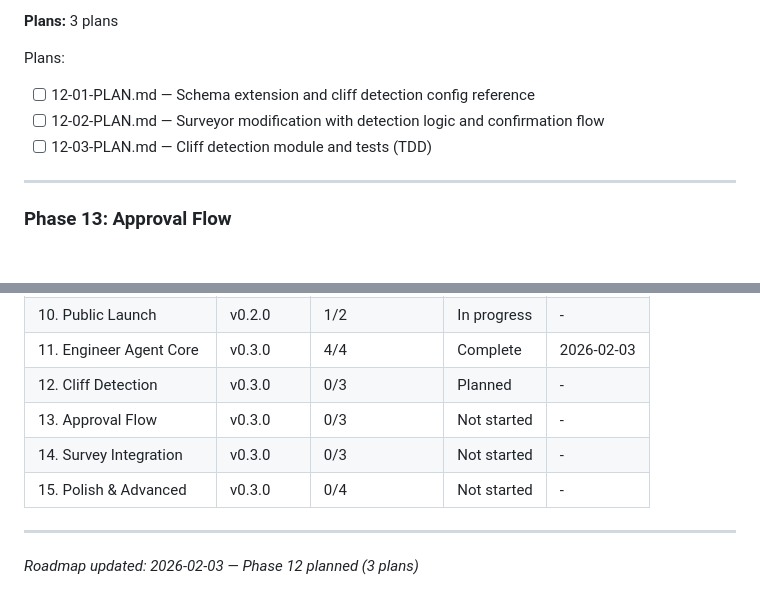
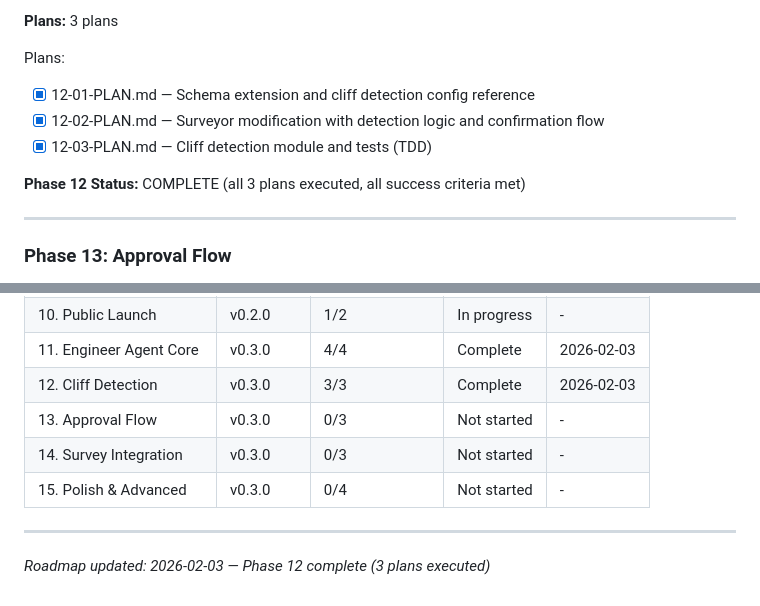
Before and after one commit to AsymmetricRisk/banneker, a Markdown page: .planning/ROADMAP.md, 2 parts joined by grey strips. Rendered like a GitHub page; blank space fills up the shorter version.

```diff
--- a/.planning/ROADMAP.md
+++ b/.planning/ROADMAP.md
@@ -354,9 +354,11 @@ Plans:
 **Plans:** 3 plans
 
 Plans:
-- [ ] 12-01-PLAN.md — Schema extension and cliff detection config reference
-- [ ] 12-02-PLAN.md — Surveyor modification with detection logic and confirmation flow
-- [ ] 12-03-PLAN.md — Cliff detection module and tests (TDD)
+- [x] 12-01-PLAN.md — Schema extension and cliff detection config reference
+- [x] 12-02-PLAN.md — Surveyor modification with detection logic and confirmation flow
+- [x] 12-03-PLAN.md — Cliff detection module and tests (TDD)
+
+**Phase 12 Status:** COMPLETE (all 3 plans executed, all success criteria met)
 
 ---
 
@@ -450,10 +452,10 @@ Plans:
 | 9. Polish & Ops | v0.2.0 | 4/4 | Complete | - |
 | 10. Public Launch | v0.2.0 | 1/2 | In progress | - |
 | 11. Engineer Agent Core | v0.3.0 | 4/4 | Complete | 2026-02-03 |
-| 12. Cliff Detection | v0.3.0 | 0/3 | Planned | - |
+| 12. Cliff Detection | v0.3.0 | 3/3 | Complete | 2026-02-03 |
 | 13. Approval Flow | v0.3.0 | 0/3 | Not started | - |
 | 14. Survey Integration | v0.3.0 | 0/3 | Not started | - |
 | 15. Polish & Advanced | v0.3.0 | 0/4 | Not started | - |
 
 ---
-*Roadmap updated: 2026-02-03 — Phase 12 planned (3 plans)*
+*Roadmap updated: 2026-02-03 — Phase 12 complete (3 plans executed)*
```
Also changed, not shown: .planning/REQUIREMENTS.md (+5 -5 lines), 1 other file.
